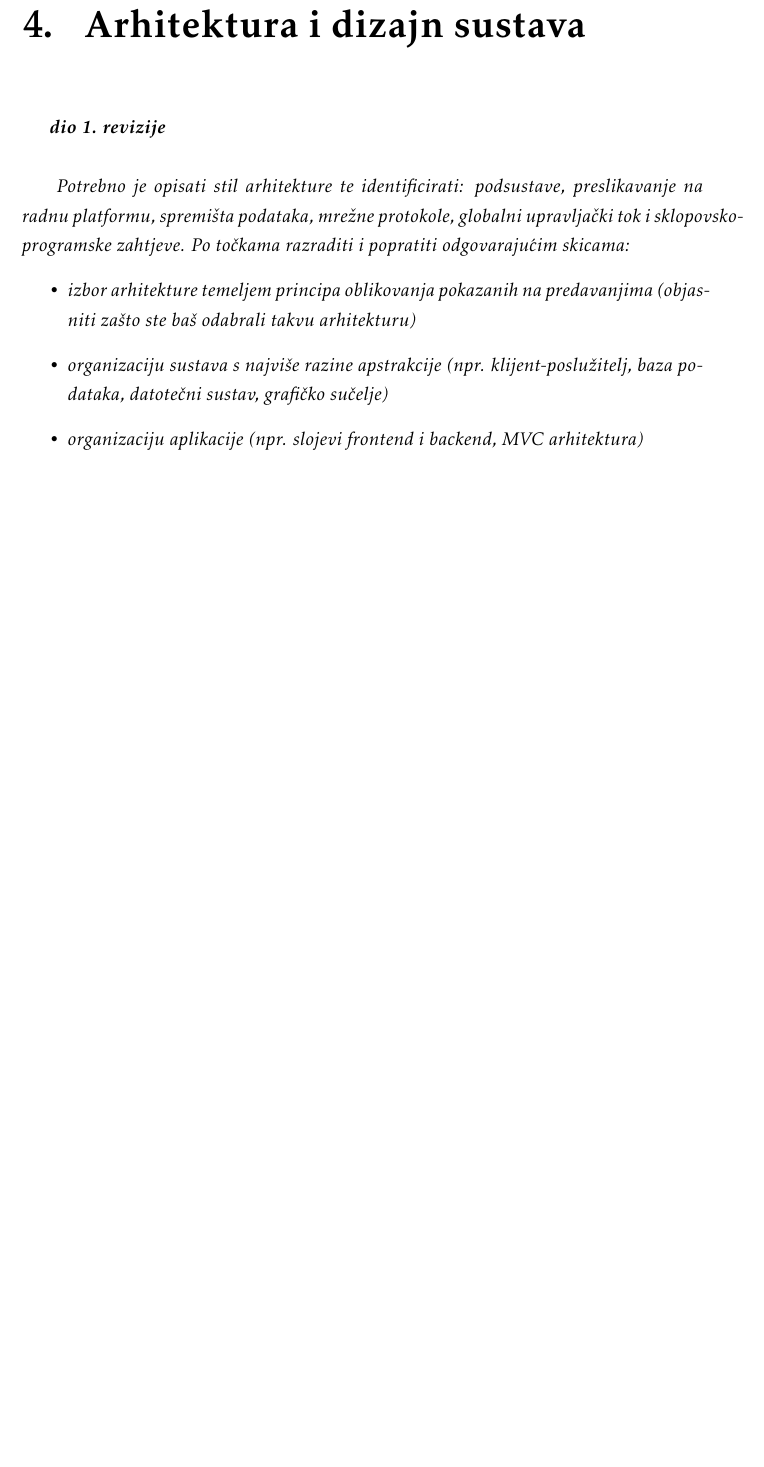
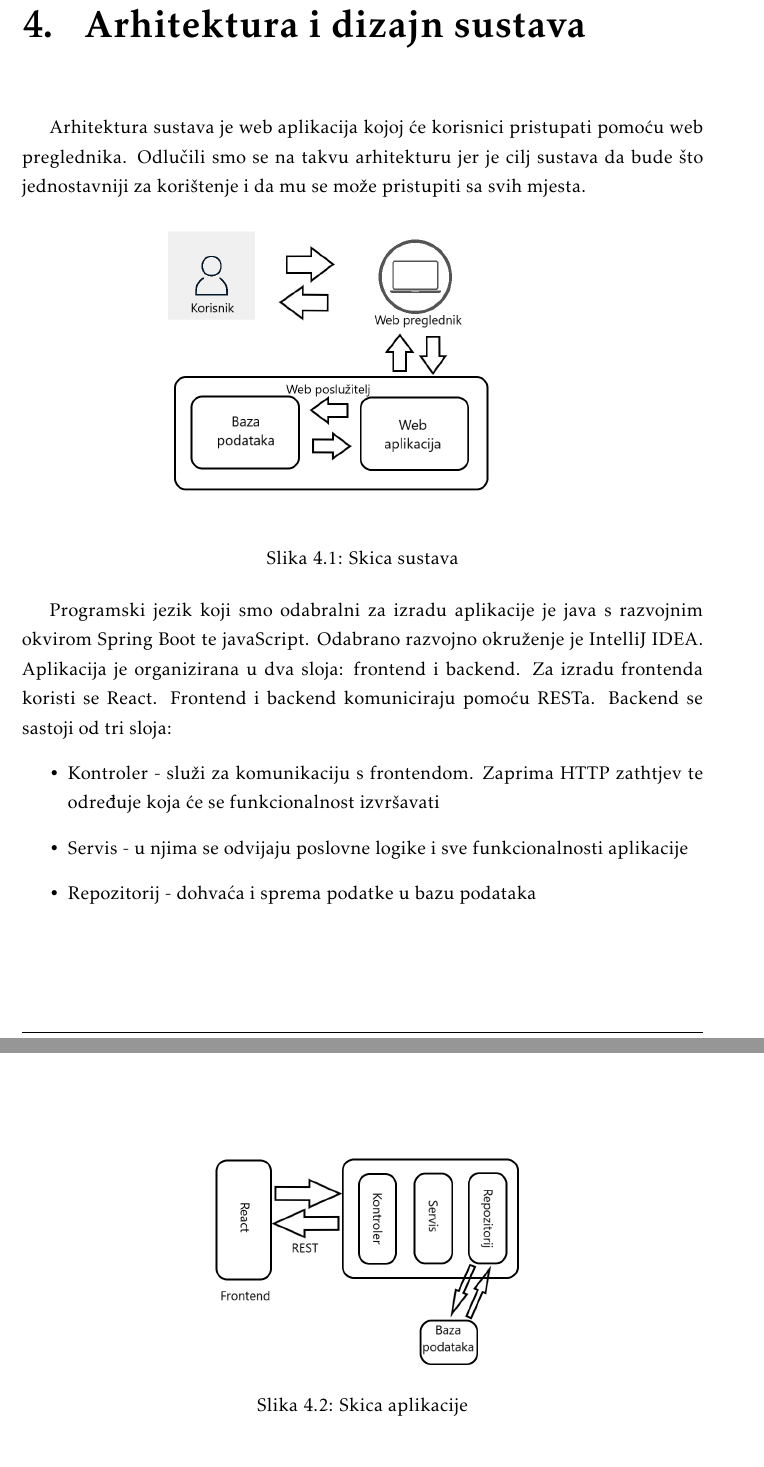
Before and after one commit to miveta/student-housing-app, a LaTeX document (dokumentacija/PROGI_ProjektnaDokumentacija_v6.tex, which reads dokumentacija/Arhitektura.tex): part of page 22 of 43 before the commit and two parts of pages 23 and 24 of 45 after it, the two joined at a grey line, cut so that both start at the same text, the shorter picture padded with empty space. The pictures show the PDF file dokumentacija/PROGI_ProjektnaDokumentacija_v6.pdf that the author committed with the source.

Commit message:
Napisan uvod Arhitektura.tex

```diff
--- a/dokumentacija/Arhitektura.tex
+++ b/dokumentacija/Arhitektura.tex
@@ -1,10 +1,21 @@
 \chapter{Arhitektura i dizajn sustava}
 
-		\textbf{\textit{dio 1. revizije}}\\
+			Arhitektura sustava je web aplikacija kojoj će korisnici pristupati pomoću web preglednika. Odlučili smo se na takvu arhitekturu jer je cilj sustava da bude što jednostavniji za korištenje i da mu se može pristupiti sa svih mjesta.
 
-		\textit{ Potrebno je opisati stil arhitekture te identificirati: podsustave, preslikavanje na radnu platformu, spremišta podataka, mrežne protokole, globalni upravljački tok i sklopovsko-programske zahtjeve. Po točkama razraditi i popratiti odgovarajućim skicama:}
-	\begin{itemize}
-		\item 	\textit{izbor arhitekture temeljem principa oblikovanja pokazanih na predavanjima (objasniti zašto ste baš odabrali takvu arhitekturu)}
-		\item 	\textit{organizaciju sustava s najviše razine apstrakcije (npr. klijent-poslužitelj, baza podataka, datotečni sustav, grafičko sučelje)}
-		\item 	\textit{organizaciju aplikacije (npr. slojevi frontend i backend, MVC arhitektura) }
+			\begin{figure}[H]
+				\includegraphics[scale=0.4]{slike/Skica_sustava.png} %veličina slike u odnosu na originalnu datoteku i pozicija slike
+				\centering
+				\caption{Skica sustava}
+				\label{fig:sustav}
+			\end{figure}
+
+			Programski jezik koji smo odabralni za izradu aplikacije je java s razvojnim okvirom Spring Boot te javaScript. Odabrano razvojno okruženje je IntelliJ IDEA.
+			Aplikacija je organizirana u dva sloja: frontend i backend. Za izradu frontenda koristi se React. Frontend i backend komuniciraju pomoću RESTa. Backend se sastoji od tri sloja:
+		\begin{itemize}
+		\item Kontroler - služi za komunikaciju s frontendom. Zaprima HTTP zathtjev te određuje koja će se funkcionalnost izvršavati
+		\item Servis - u njima se odvijaju poslovne logike i sve funkcionalnosti aplikacije
+		\item Repozitorij - dohvaća i sprema podatke u bazu podataka
 	\end{itemize}
+
+\begin{figure}[H]
+\includegraphics[scale=0.4]{slike/Skica_aplikacije.png} %veličina slike u odnosu na originalnu datoteku i pozicija slike
```
Also changed, not shown: dokumentacija/PROGI_ProjektnaDokumentacija_v6.pdf, dokumentacija/slike/Skica_aplikacije.png (added), dokumentacija/slike/Skica_sustava.png (added), dokumentacija/Arhitektura.tex (5 more changed lines).
